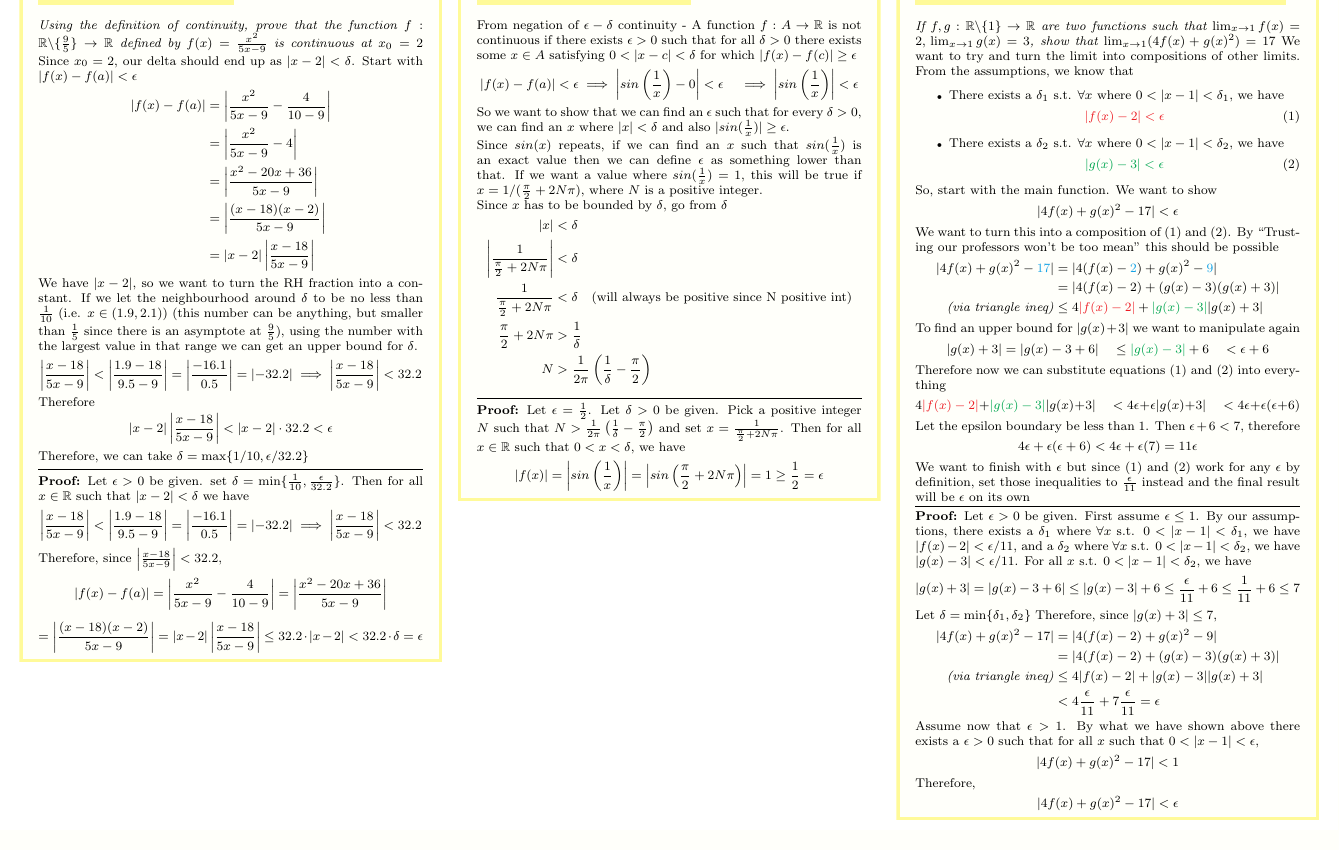
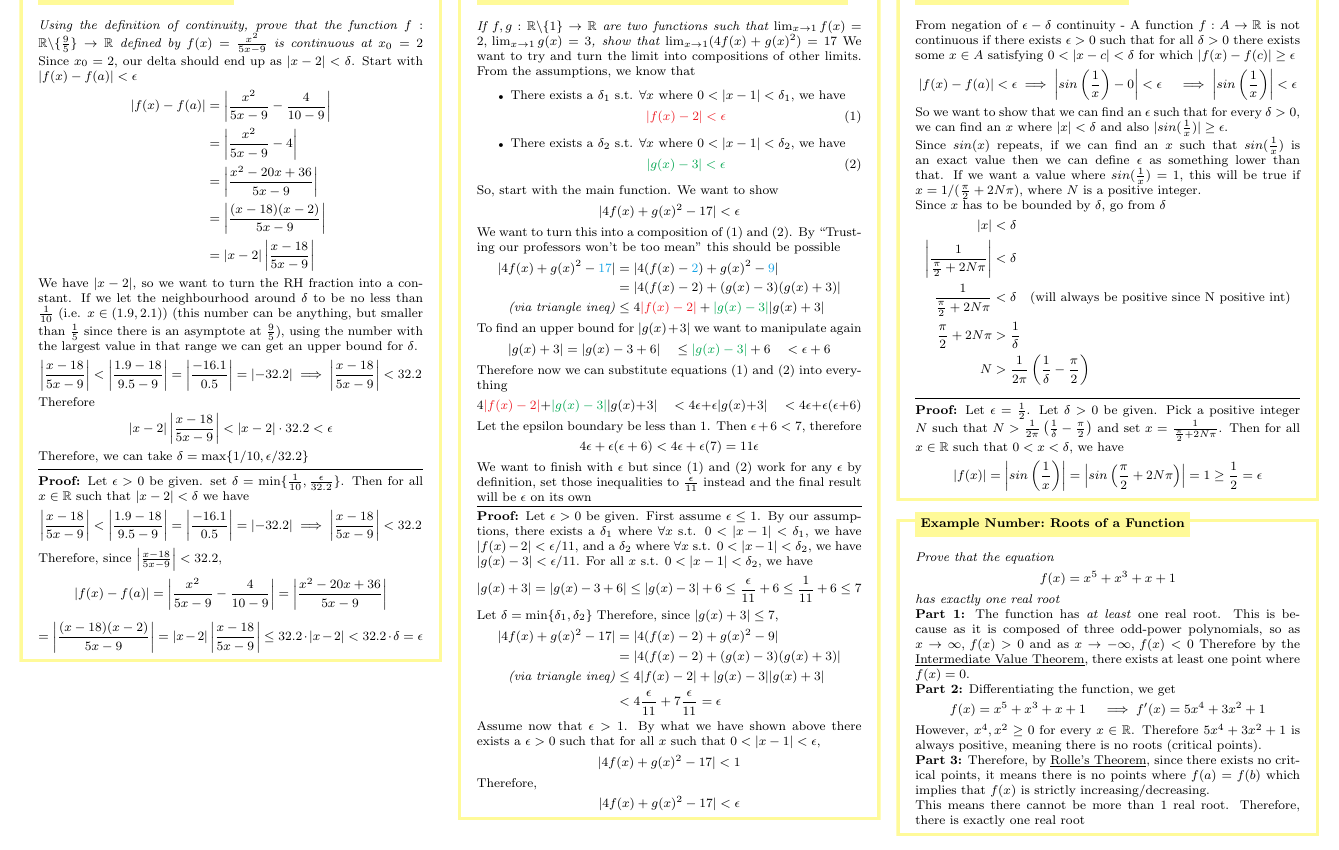
Before and after one commit to leon0241/leon-latex-notes, a LaTeX document (notes.tex): part of page 6 of 6, cut so that both start at the same text. Compiled offline with pdfLaTeX.

Commit message:
root question

```diff
--- a/notes.tex
+++ b/notes.tex
@@ -20,8 +20,8 @@
 \usepackage{multicol}
 \usepackage{lipsum}
 \usepackage[framemethod=TikZ]{mdframed}
-% \usepackage{thmboxes_white}
-\usepackage{thmboxes_col}
+\usepackage{thmboxes_white}
+% \usepackage{thmboxes_col}
 \usepackage{float}
 % \usepackage{setspace}
 \usepackage[nodisplayskipstretch]{setspace}
@@ -990,29 +990,6 @@ Therefore, since $\left\lvert \frac{x-18}{5x-9}\right\rvert < 32.2$,
 \end{xmp}
 \vspace{-5pt}
 
-\begin{xmp}[$\epsilon-\delta$ Discontinuity]{ex:discontinuity}{)}
-    From negation of $\epsilon-\delta$ continuity - A function $f:A\to\R$ is not continuous if there exists $\epsilon>0$ such that for all $\delta>0$ there exists some $x \in A$ satisfying $0<\lvert x-c \rvert<\delta$ for which $\lvert  f(x)-f(c) \rvert\ge \epsilon$
-    \[\lvert f(x) - f(a)\rvert < \epsilon \implies \left\lvert sin\left(\frac{1}{x}\right) - 0 \right\rvert < \epsilon \quad \implies \left\lvert sin\left(\frac{1}{x}\right)\right\rvert < \epsilon\]
-    So we want to show that we can find an $\epsilon$ such that for every $\delta > 0$, we can find an $x$ where $\lvert x\rvert < \delta$ and also $\lvert sin(\frac{1}{x})\rvert \ge \epsilon$.
-    \vspace{0pt}\newline
-    Since $sin(x)$ repeats, if we can find an $x$ such that $sin(\frac{1}{x})$ is an exact value then we can define $\epsilon$ as something lower than that. If we want a value where $sin(\frac{1}{x}) = 1$, this will be true if $x = 1 / (\frac{\pi}{2} + 2N\pi)$, where $N$ is a positive integer.
-    \vspace{0pt}\newline
-    Since $x$ has to be bounded by $\delta$, go from $\delta$
-    \[\begin{aligned}
-        \lvert x\rvert  &< \delta\\
-        \left\lvert \frac{1}{\frac{\pi}{2}+2N\pi}\right\rvert &< \delta\\
-        \frac{1}{\frac{\pi}{2}+2N\pi} &< \delta \quad \text{(will always be positive since N positive int)}\\
-        \frac{\pi}{2}+2N\pi &> \frac{1}{\delta}\\
-        N &> \frac{1}{2\pi}\left( \frac{1}{\delta} - \frac{\pi}{2} \right)
-    \end{aligned}\]
-    \vspace{3pt}
-    \hrule
-    \vspace{3pt}
-    \noindent\textbf{Proof:} Let $\epsilon = \frac{1}{2}$. Let $\delta > 0$ be given. Pick a positive integer $N$ such that $N > \frac{1}{2\pi}\left( \frac{1}{\delta} - \frac{\pi}{2} \right)$ and set $x = \frac{1}{\frac{\pi}{2} + 2N\pi}$. Then for all $x\in \R$ such that $0 < x < \delta$, we have
-    \[\lvert f(x)\rvert = \left\lvert sin\left(\frac{1}{x}\right) \right\rvert = \left\lvert sin\left(\frac{\pi}{2} + 2N\pi\right) \right\rvert = 1 \ge \frac{1}{2} = \epsilon\]
-\end{xmp}
-\vspace{-5pt}
-
 \begin{xmp}[$\epsilon-\delta$ using other limits]{ex:limits-of-limits}{Dumb Assumptions}
     \textit{If $f,g:\R\backslash\{1\}\to \R$ are two functions such that $\lim_{x\to 1} f(x)=2,\, \lim_{x\to 1} g(x)=3$, show that $\lim_{x\to 1} (4f(x)+g(x)^{2}) = 17$}
     We want to try and turn the limit into compositions of other limits. From the assumptions, we know that
@@ -1065,8 +1042,47 @@ Therefore,
 \vspace{-5pt}
 
 
+\begin{xmp}[$\epsilon-\delta$ Discontinuity]{ex:discontinuity}{)}
+    From negation of $\epsilon-\delta$ continuity - A function $f:A\to\R$ is not continuous if there exists $\epsilon>0$ such that for all $\delta>0$ there exists some $x \in A$ satisfying $0<\lvert x-c \rvert<\delta$ for which $\lvert  f(x)-f(c) \rvert\ge \epsilon$
+    \[\lvert f(x) - f(a)\rvert < \epsilon \implies \left\lvert sin\left(\frac{1}{x}\right) - 0 \right\rvert < \epsilon \quad \implies \left\lvert sin\left(\frac{1}{x}\right)\right\rvert < \epsilon\]
+    So we want to show that we can find an $\epsilon$ such that for every $\delta > 0$, we can find an $x$ where $\lvert x\rvert < \delta$ and also $\lvert sin(\frac{1}{x})\rvert \ge \epsilon$.
+    \vspace{0pt}\newline
+    Since $sin(x)$ repeats, if we can find an $x$ such that $sin(\frac{1}{x})$ is an exact value then we can define $\epsilon$ as something lower than that. If we want a value where $sin(\frac{1}{x}) = 1$, this will be true if $x = 1 / (\frac{\pi}{2} + 2N\pi)$, where $N$ is a positive integer.
+    \vspace{0pt}\newline
+    Since $x$ has to be bounded by $\delta$, go from $\delta$
+    \[\begin{aligned}
+        \lvert x\rvert  &< \delta\\
+        \left\lvert \frac{1}{\frac{\pi}{2}+2N\pi}\right\rvert &< \delta\\
+        \frac{1}{\frac{\pi}{2}+2N\pi} &< \delta \quad \text{(will always be positive since N positive int)}\\
+        \frac{\pi}{2}+2N\pi &> \frac{1}{\delta}\\
+        N &> \frac{1}{2\pi}\left( \frac{1}{\delta} - \frac{\pi}{2} \right)
+    \end{aligned}\]
+    \vspace{3pt}
+    \hrule
+    \vspace{3pt}
+    \noindent\textbf{Proof:} Let $\epsilon = \frac{1}{2}$. Let $\delta > 0$ be given. Pick a positive integer $N$ such that $N > \frac{1}{2\pi}\left( \frac{1}{\delta} - \frac{\pi}{2} \right)$ and set $x = \frac{1}{\frac{\pi}{2} + 2N\pi}$. Then for all $x\in \R$ such that $0 < x < \delta$, we have
+    \[\lvert f(x)\rvert = \left\lvert sin\left(\frac{1}{x}\right) \right\rvert = \left\lvert sin\left(\frac{\pi}{2} + 2N\pi\right) \right\rvert = 1 \ge \frac{1}{2} = \epsilon\]
+\end{xmp}
+\vspace{-5pt}
+
+
 % absolute convergence
-
+\begin{xmp}[Roots of a Function]{ex:function-roots}{Number}
+\textit{Prove that the equation
+\[f(x) = x^5+x^3+x+1\]
+has exactly one real root}
+\vspace{0pt}\newline
+\textbf{Part 1:} The function has \textit{at least} one real root. This is because as it is composed of three odd-power polynomials, so as $x\to\infty,\, f(x)>0$ and as $x\to-\infty,\, f(x)<0$ Therefore by the \underline{Intermediate Value Theorem}, there exists at least one point where $f(x) = 0$.
+\vspace{0pt}\newline
+\textbf{Part 2:} Differentiating the function, we get
+\[f(x)=x^5 + x^3 + x + 1\quad\implies f'(x)=5x^4+3x^2+1\]
+However, $x^4,x^2\ge 0$ for every $x\in \R$. Therefore $5x^4+3x^2+1$ is always positive, meaning there is no roots (critical points).
+\vspace{0pt}\newline
+\textbf{Part 3:} Therefore, by \underline{Rolle's Theorem}, since there exists no critical points, it means there is no points where $f(a) = f(b)$ which implies that $f(x)$ is strictly increasing/decreasing.
+\vspace{0pt}\newline
+This means there cannot be more than $1$ real root. Therefore, there is exactly one real root
+\end{xmp}
+\vspace{-5pt}
 
 
 % \lipsum[1-12]
```
Also changed, not shown: notes_colour.pdf, notes_white.pdf. Lines whose indentation alone changed are shown as unchanged.
